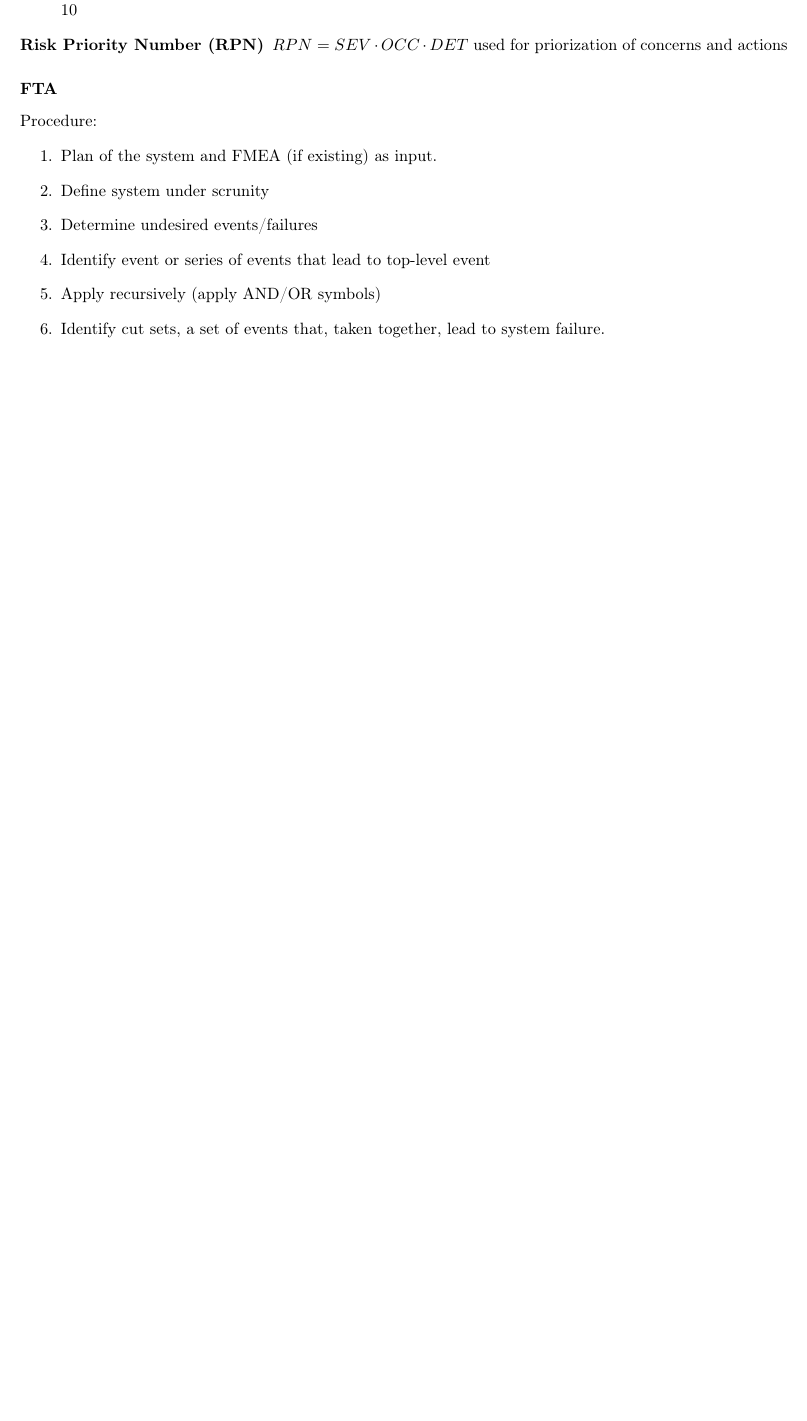
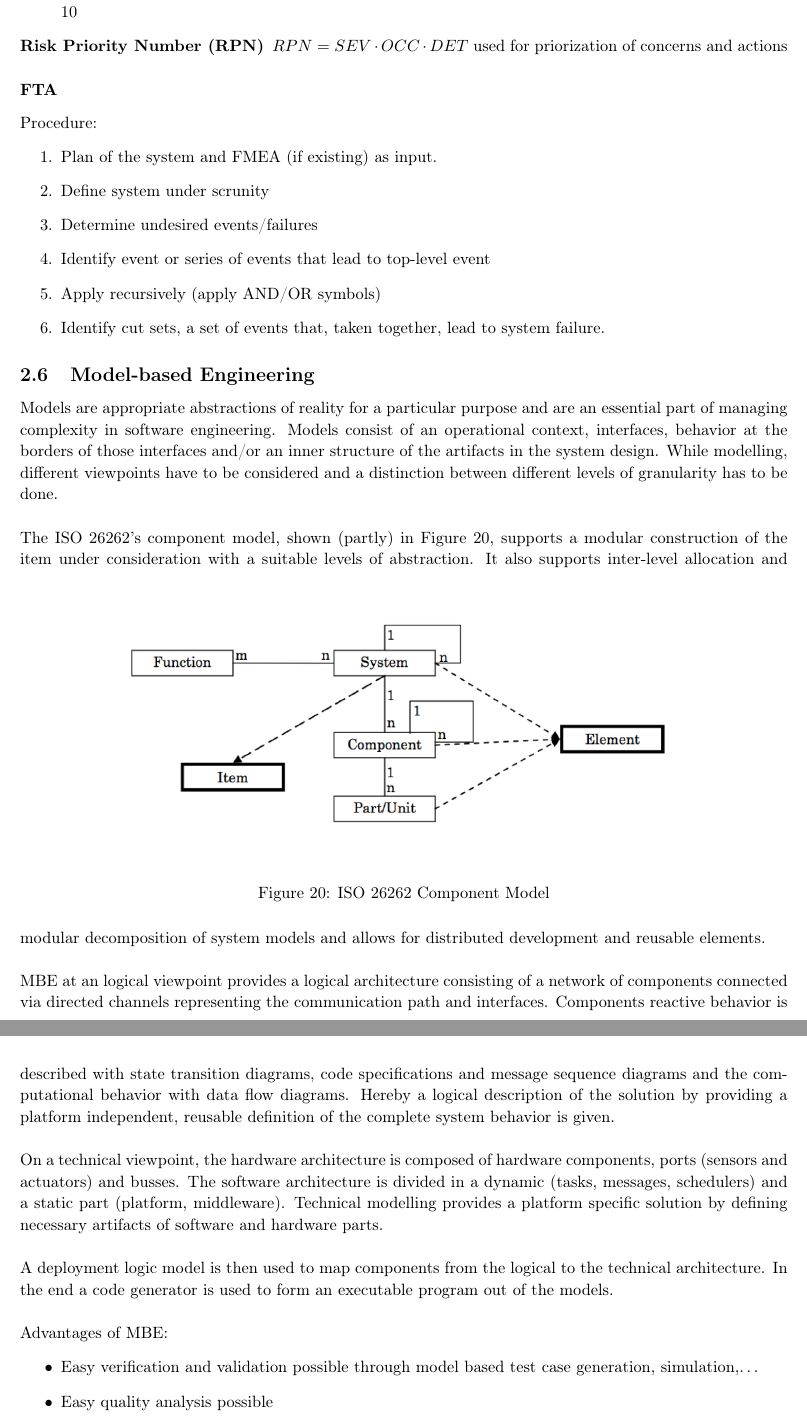
Before and after one commit to acidg/ase_summary, a LaTeX document (summary.tex, which reads chapters/from_requirements_to_system_design.tex): part of page 23 of 23 before the commit and two parts of pages 23 and 24 of 24 after it, the two joined at a grey line, cut so that both start at the same text, the shorter picture padded with empty space. Compiled offline with pdfLaTeX.

Commit message:
added model based engineering

```diff
--- a/chapters/from_requirements_to_system_design.tex
+++ b/chapters/from_requirements_to_system_design.tex
@@ -510,3 +510,33 @@ Procedure:
   \item Apply recursively (apply AND/OR symbols)
   \item Identify cut sets, a set of events that, taken together, lead to system failure.
 \end{enumerate}
+
+\subsection{Model-based Engineering}
+Models are appropriate abstractions of reality for a particular purpose and are an essential part of managing complexity in software engineering.
+Models consist of an operational context, interfaces, behavior at the borders of those interfaces and/or an inner structure of the artifacts in the system design.
+While modelling, different viewpoints have to be considered and a distinction between different levels of granularity has to be done.\\
+
+The ISO 26262's component model, shown (partly) in Figure~\ref{fig:iso_component_model}, supports a modular construction of the item under consideration with a suitable levels of abstraction.
+\begin{figure}[h]
+  \centering
+  \includegraphics[width=.8\textwidth]{images/iso_component_model.png}
+  \caption{ISO 26262 Component Model}\label{fig:iso_component_model}
+\end{figure}
+It also supports inter-level allocation and modular decomposition of system models and allows for distributed development and reusable elements.\\
+
+MBE at an logical viewpoint provides a logical architecture consisting of a network of components connected via directed channels representing the communication path and interfaces.
+Components reactive behavior is described with state transition diagrams, code specifications and message sequence diagrams and the computational behavior with data flow diagrams.
+Hereby a logical description of the solution by providing a platform independent, reusable definition of the complete system behavior is given.\\
+
+On a technical viewpoint, the hardware architecture is composed of hardware components, ports (sensors and actuators) and busses.
+The software architecture is divided in a dynamic (tasks, messages, schedulers) and a static part (platform, middleware).
+Technical modelling provides a platform specific solution by defining necessary artifacts of software and hardware parts.\\
+
+A deployment logic model is then used to map components from the logical to the technical architecture.
+In the end a code generator is used to form an executable program out of the models.\\
+
+Advantages of MBE:\@
+\begin{itemize}
+  \item Easy verification and validation possible through model based test case generation, simulation,\ldots
+  \item Easy quality analysis possible
+\end{itemize}
```
Also changed, not shown: images/iso_component_model.png (added), chapters/from_requirements_to_system_design.tex (2 more changed lines).
